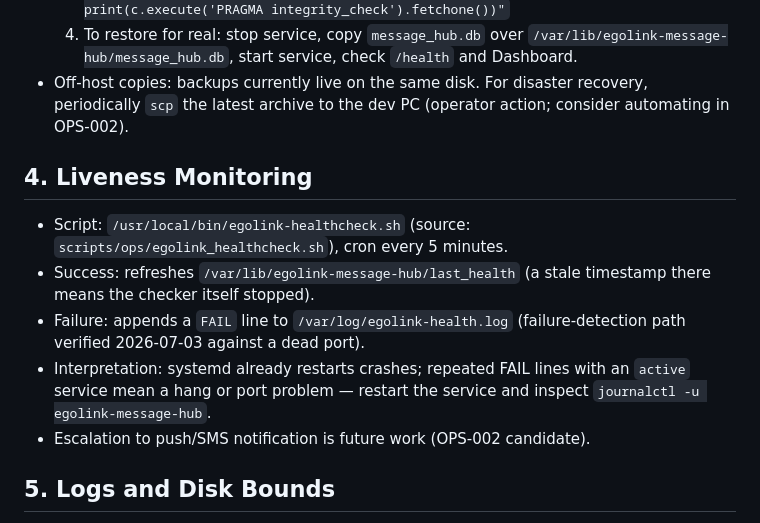
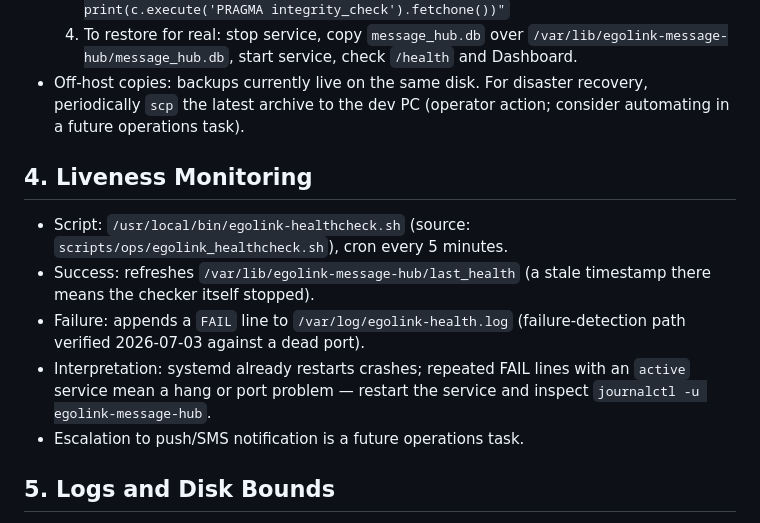
Before and after one commit to getegoai/egolink, a Markdown page: docs/operations/VPS_RUNBOOK.md, the part around the change. GitHub-like rendering.

```diff
--- a/docs/operations/VPS_RUNBOOK.md
+++ b/docs/operations/VPS_RUNBOOK.md
@@ -52,7 +52,7 @@ devices post to it continuously; treat every change as a production change.
      `/health` and Dashboard.
 - Off-host copies: backups currently live on the same disk. For disaster
   recovery, periodically `scp` the latest archive to the dev PC (operator
-  action; consider automating in OPS-002).
+  action; consider automating in a future operations task).
 
 ## 4. Liveness Monitoring
 
@@ -65,7 +65,7 @@ devices post to it continuously; treat every change as a production change.
 - Interpretation: systemd already restarts crashes; repeated FAIL lines with
   an `active` service mean a hang or port problem — restart the service and
   inspect `journalctl -u egolink-message-hub`.
-- Escalation to push/SMS notification is future work (OPS-002 candidate).
+- Escalation to push/SMS notification is a future operations task.
 
 ## 5. Logs and Disk Bounds
 
```
Also changed, not shown: 2 other files.
